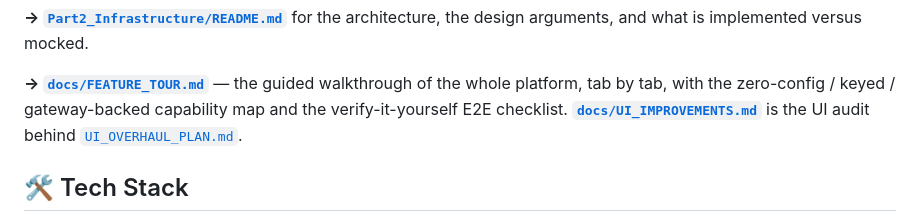
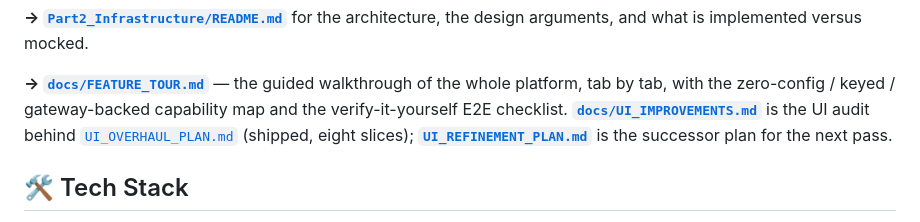
Before and after one commit to Manutd1234/AlphaEngine, a Markdown page: README.md, the part around the change. Rendered like a GitHub page.

```diff
--- a/README.md
+++ b/README.md
@@ -64,7 +64,8 @@ architecture, the design arguments, and what is implemented versus mocked.
 **→ [`docs/FEATURE_TOUR.md`](docs/FEATURE_TOUR.md)** — the guided walkthrough of the whole
 platform, tab by tab, with the zero-config / keyed / gateway-backed capability map and the
 verify-it-yourself E2E checklist. **[`docs/UI_IMPROVEMENTS.md`](docs/UI_IMPROVEMENTS.md)** is
-the UI audit behind [`UI_OVERHAUL_PLAN.md`](UI_OVERHAUL_PLAN.md).
+the UI audit behind [`UI_OVERHAUL_PLAN.md`](UI_OVERHAUL_PLAN.md) (shipped, eight slices);
+**[`UI_REFINEMENT_PLAN.md`](UI_REFINEMENT_PLAN.md)** is the successor plan for the next pass.
 
 ## 🛠️ Tech Stack
 
```
Also changed, not shown: UI_OVERHAUL_PLAN.md (+4 -0 lines), UI_REFINEMENT_PLAN.md (added, +206 -0 lines).
